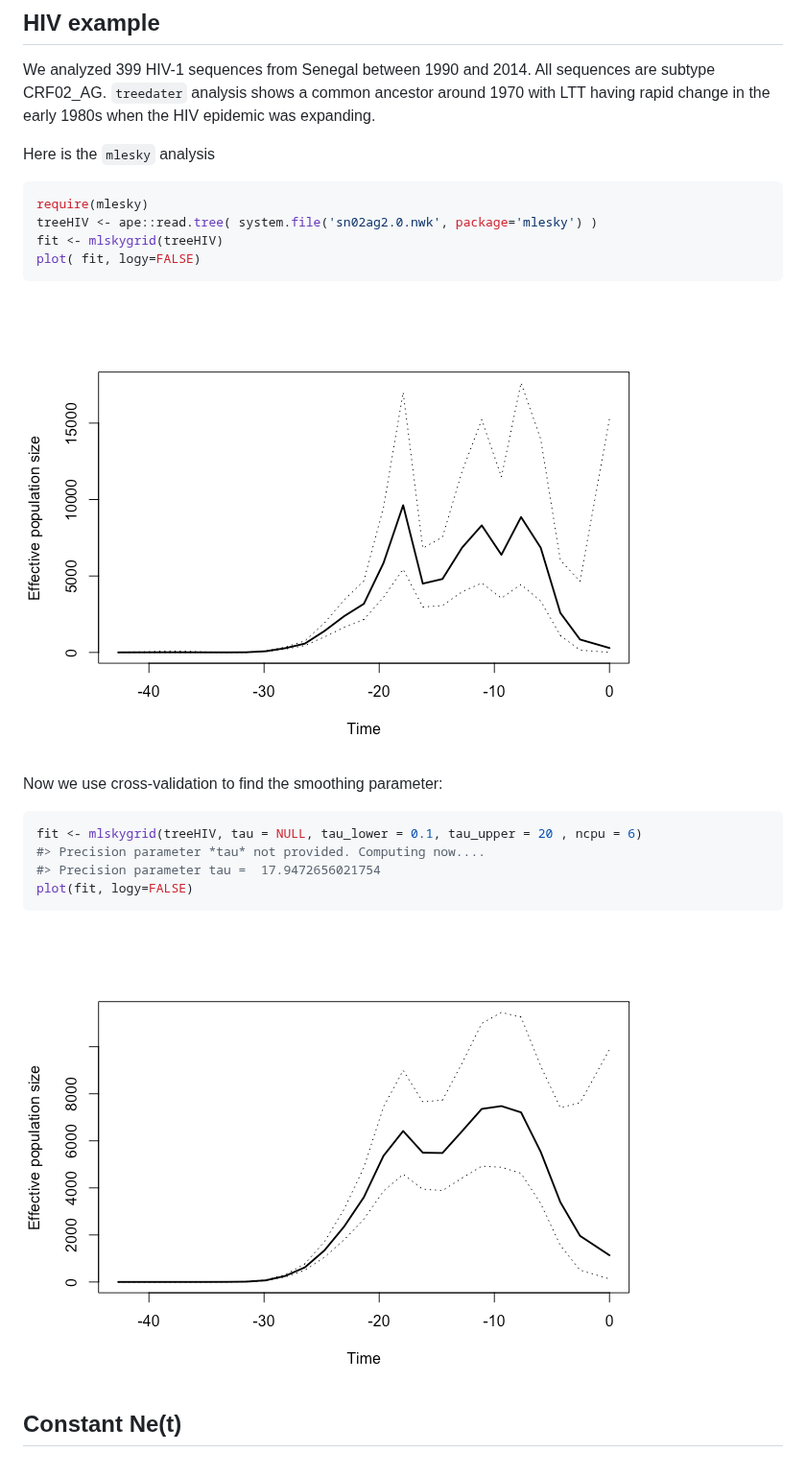
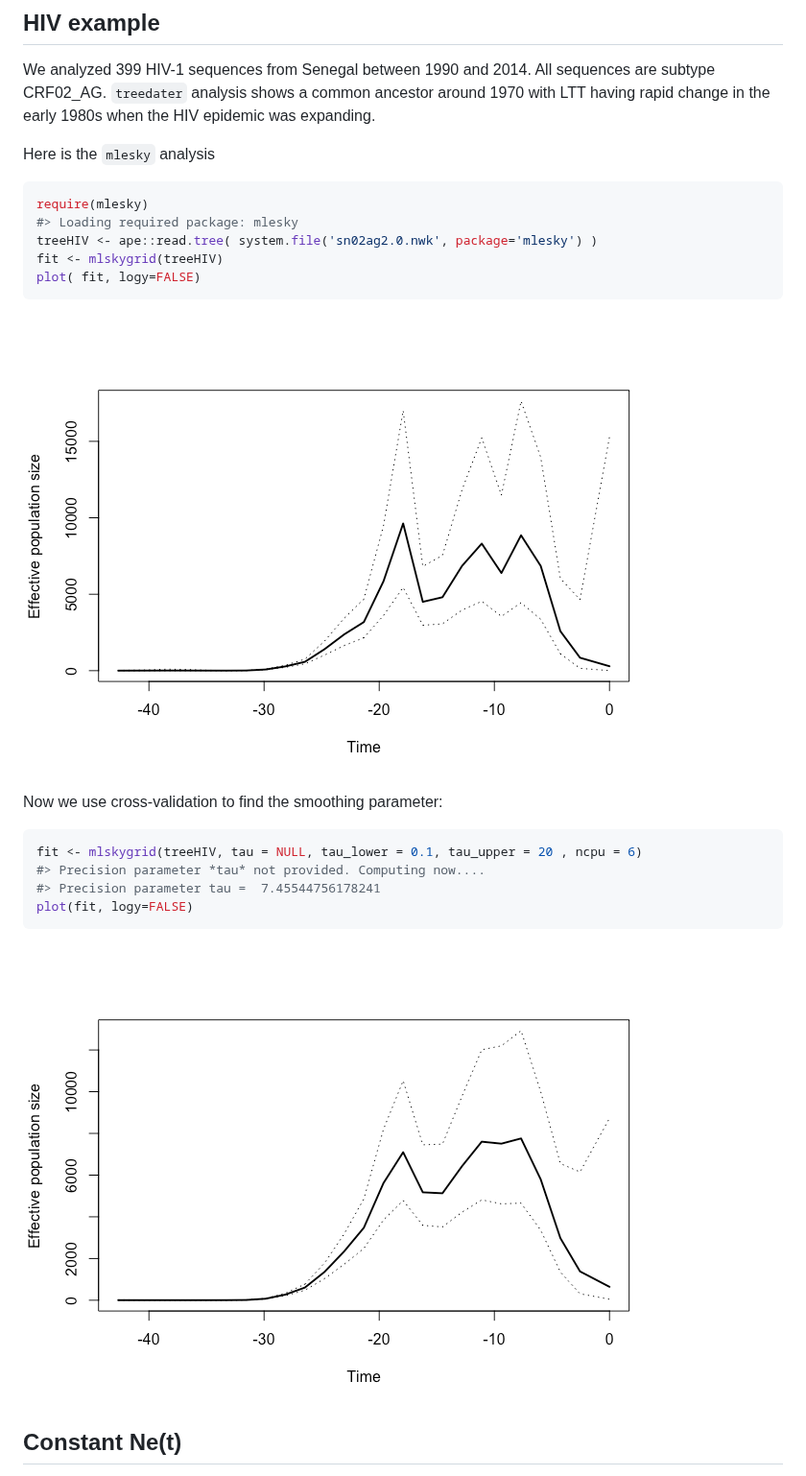
Before and after one commit to emvolz-phylodynamics/mlesky, a Markdown page: README.md, the part around one of its changes. Shown at 96% size. Drawn GitHub-style; pictures changed too: man/figures/unnamed-chunk-2-1.png, man/figures/unnamed-chunk-3-1.png, man/figures/unnamed-chunk-6-1.png.

````diff
--- a/README.md
+++ b/README.md
@@ -78,23 +36,24 @@ Here is the `mlesky` analysis
 
 ``` r
 require(mlesky)
+#> Loading required package: mlesky
 treeHIV <- ape::read.tree( system.file('sn02ag2.0.nwk', package='mlesky') )
 fit <- mlskygrid(treeHIV)
 plot( fit, logy=FALSE)
 ```
 
-![](man/figures/unnamed-chunk-5-1.png)<!-- -->
+![](man/figures/unnamed-chunk-2-1.png)<!-- -->
 
 Now we use cross-validation to find the smoothing parameter:
 
 ``` r
 fit <- mlskygrid(treeHIV, tau = NULL, tau_lower = 0.1, tau_upper = 20 , ncpu = 6)
 #> Precision parameter *tau* not provided. Computing now....
-#> Precision parameter tau =  17.9472656021754
+#> Precision parameter tau =  7.45544756178241
 plot(fit, logy=FALSE)
 ```
 
-![](man/figures/unnamed-chunk-6-1.png)<!-- -->
+![](man/figures/unnamed-chunk-3-1.png)<!-- -->
 
 ## Constant Ne(t)
 
````
Also changed, not shown: other parts of README.md (+2 -44 lines), man/figures/unnamed-chunk-4-1.png, 4 other files.
